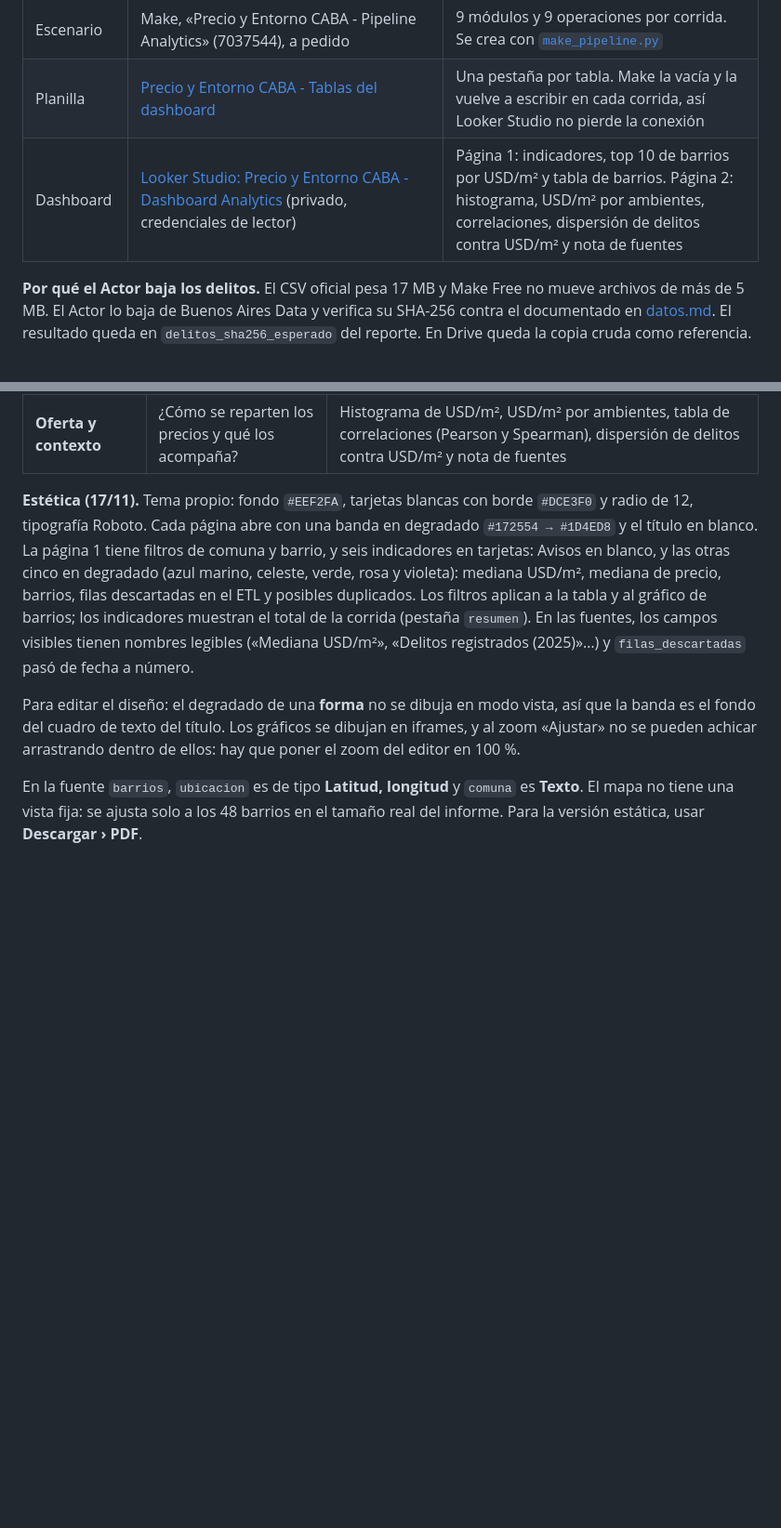
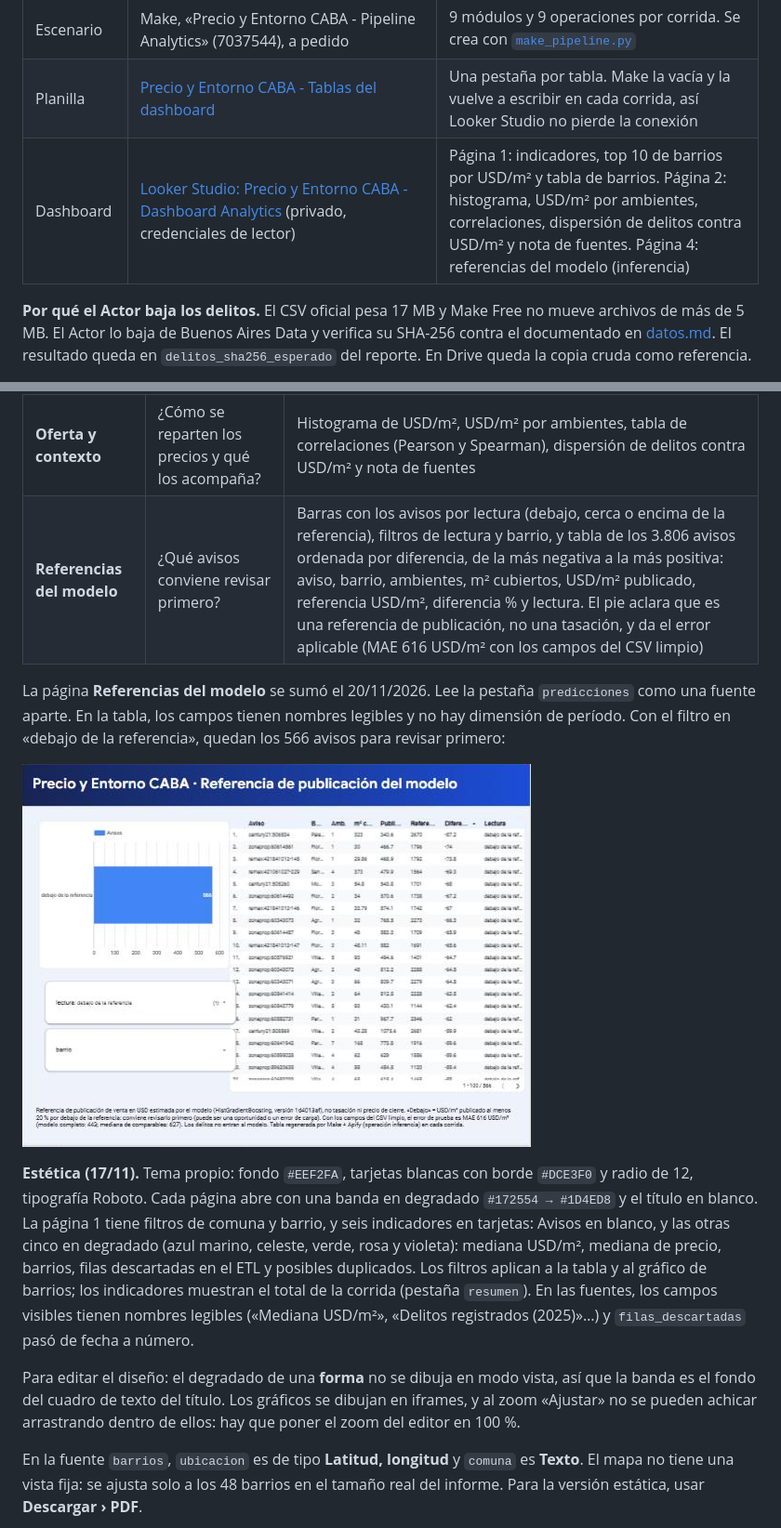
Before and after one commit to cruz-jenifer/precio-entorno-caba, a Markdown page: docs/pipeline-analytics.md, 2 parts joined by grey strips. Shown at 93% size. Rendered like a GitHub page; pictures changed too: docs/img/looker/referencias-del-modelo.png (added); blank space fills up the shorter version.

```diff
--- a/docs/pipeline-analytics.md
+++ b/docs/pipeline-analytics.md
@@ -26,7 +26,7 @@ flowchart LR
 | Actor | Apify, cuenta 2, `peerless_anorthite~precio-entorno-analytics` (privado) | `operacion: etl`, `eda` e `inferencia`. Código: [`analytics/main.py`](../precio_entorno/analytics/main.py) (solo entrada y salida de Apify) y un módulo por etapa en [`precio_entorno/analytics/`](../precio_entorno/analytics/) |
 | Escenario | Make, «Precio y Entorno CABA - Pipeline Analytics» (7037544), a pedido | 9 módulos y 9 operaciones por corrida. Se crea con [`make_pipeline.py`](../precio_entorno/make_pipeline.py) |
 | Planilla | [Precio y Entorno CABA - Tablas del dashboard](https://docs.google.com/spreadsheets/d/1_3s-zpZAvhCGF1nu8WlSihdXZiIwQayb6C8Qk6NWLuM/edit) | Una pestaña por tabla. Make la vacía y la vuelve a escribir en cada corrida, así Looker Studio no pierde la conexión |
-| Dashboard | [Looker Studio: Precio y Entorno CABA - Dashboard Analytics](https://lookerstudio.google.com/reporting/5057b183-22bb-4370-8c23-a47387a9d6f1) (privado, credenciales de lector) | Página 1: indicadores, top 10 de barrios por USD/m² y tabla de barrios. Página 2: histograma, USD/m² por ambientes, correlaciones, dispersión de delitos contra USD/m² y nota de fuentes |
+| Dashboard | [Looker Studio: Precio y Entorno CABA - Dashboard Analytics](https://lookerstudio.google.com/reporting/5057b183-22bb-4370-8c23-a47387a9d6f1) (privado, credenciales de lector) | Página 1: indicadores, top 10 de barrios por USD/m² y tabla de barrios. Página 2: histograma, USD/m² por ambientes, correlaciones, dispersión de delitos contra USD/m² y nota de fuentes. Página 4: referencias del modelo (inferencia) |
 
 **Por qué el Actor baja los delitos.** El CSV oficial pesa 17 MB y Make Free no mueve archivos de más de 5 MB. El Actor lo baja de Buenos Aires Data y verifica su SHA-256 contra el documentado en [datos.md](datos.md). El resultado queda en `delitos_sha256_esperado` del reporte. En Drive queda la copia cruda como referencia.
 
@@ -116,6 +116,11 @@ El informe ya está armado: [Precio y Entorno CABA - Dashboard Analytics](https:
 | **Panorama de precios** | ¿Cuánto se pide y dónde es más caro? | Indicadores: avisos, mediana USD/m², barrios y mediana de precio. Tabla de los 48 barrios ordenada por mediana USD/m², barras con los barrios más caros y pie con aclaraciones |
 | **Mapa de barrios** | ¿Dónde se concentra la oferta? | Mapa de burbujas: color según mediana USD/m², tamaño según avisos y nombre del barrio al pasar el cursor. Control desplegable de comuna |
 | **Oferta y contexto** | ¿Cómo se reparten los precios y qué los acompaña? | Histograma de USD/m², USD/m² por ambientes, tabla de correlaciones (Pearson y Spearman), dispersión de delitos contra USD/m² y nota de fuentes |
+| **Referencias del modelo** | ¿Qué avisos conviene revisar primero? | Barras con los avisos por lectura (debajo, cerca o encima de la referencia), filtros de lectura y barrio, y tabla de los 3.806 avisos ordenada por diferencia, de la más negativa a la más positiva: aviso, barrio, ambientes, m² cubiertos, USD/m² publicado, referencia USD/m², diferencia % y lectura. El pie aclara que es una referencia de publicación, no una tasación, y da el error aplicable (MAE 616 USD/m² con los campos del CSV limpio) |
+
+La página **Referencias del modelo** se sumó el 20/11/2026. Lee la pestaña `predicciones` como una fuente aparte. En la tabla, los campos tienen nombres legibles y no hay dimensión de período. Con el filtro en «debajo de la referencia», quedan los 566 avisos para revisar primero:
+
+![Página Referencias del modelo en Looker Studio, filtrada en «debajo de la referencia»](img/looker/referencias-del-modelo.png)
 
 **Estética (17/11).** Tema propio: fondo `#EEF2FA`, tarjetas blancas con borde `#DCE3F0` y radio de 12, tipografía Roboto. Cada página abre con una banda en degradado `#172554 → #1D4ED8` y el título en blanco. La página 1 tiene filtros de comuna y barrio, y seis indicadores en tarjetas: Avisos en blanco, y las otras cinco en degradado (azul marino, celeste, verde, rosa y violeta): mediana USD/m², mediana de precio, barrios, filas descartadas en el ETL y posibles duplicados. Los filtros aplican a la tabla y al gráfico de barrios; los indicadores muestran el total de la corrida (pestaña `resumen`). En las fuentes, los campos visibles tienen nombres legibles («Mediana USD/m²», «Delitos registrados (2025)»…) y `filas_descartadas` pasó de fecha a número.
 
```
Also changed, not shown: other parts of docs/pipeline-analytics.md (+1 -1 lines), README.md (+1 -1 lines), docs/entrega-inferencia.md (+1 -1 lines).
